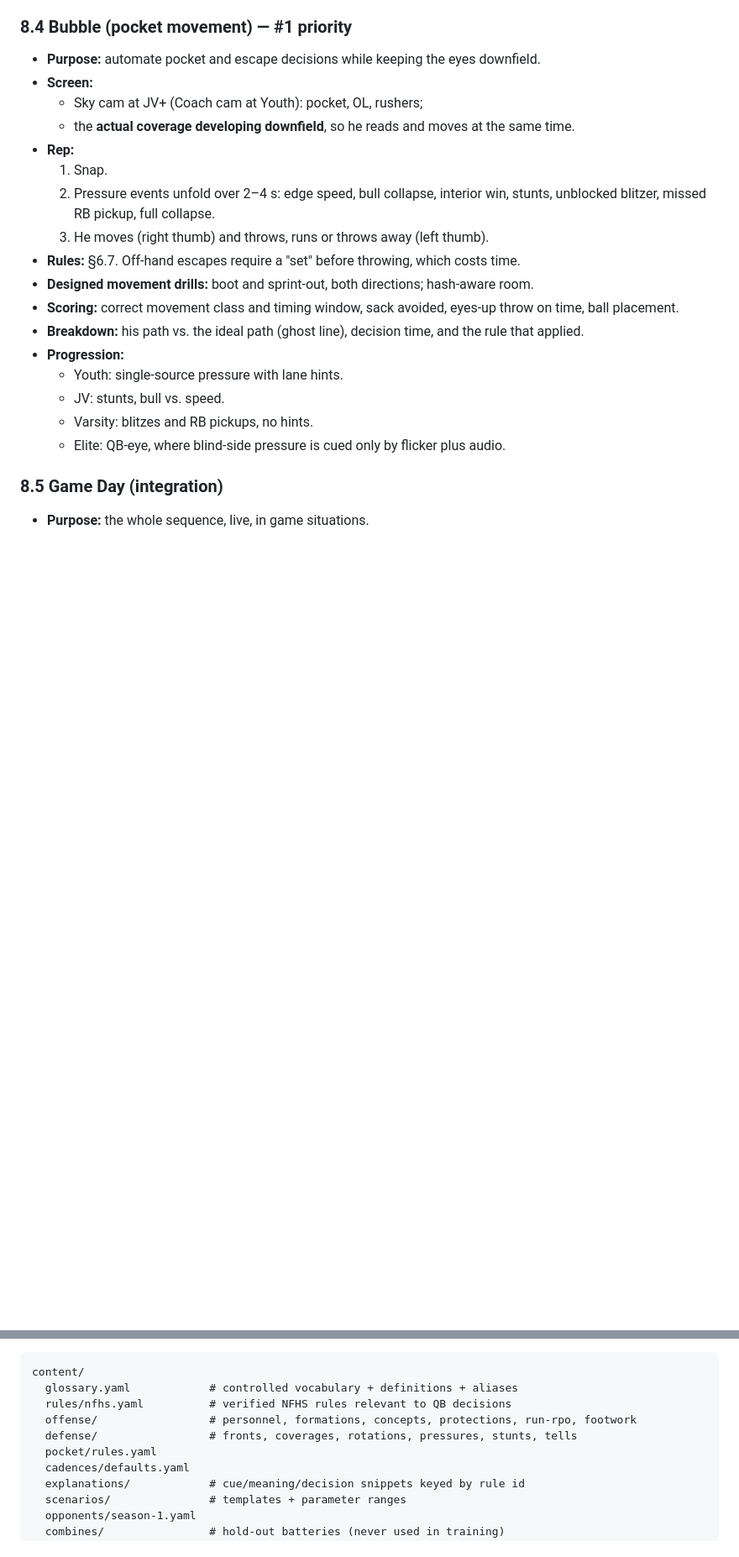
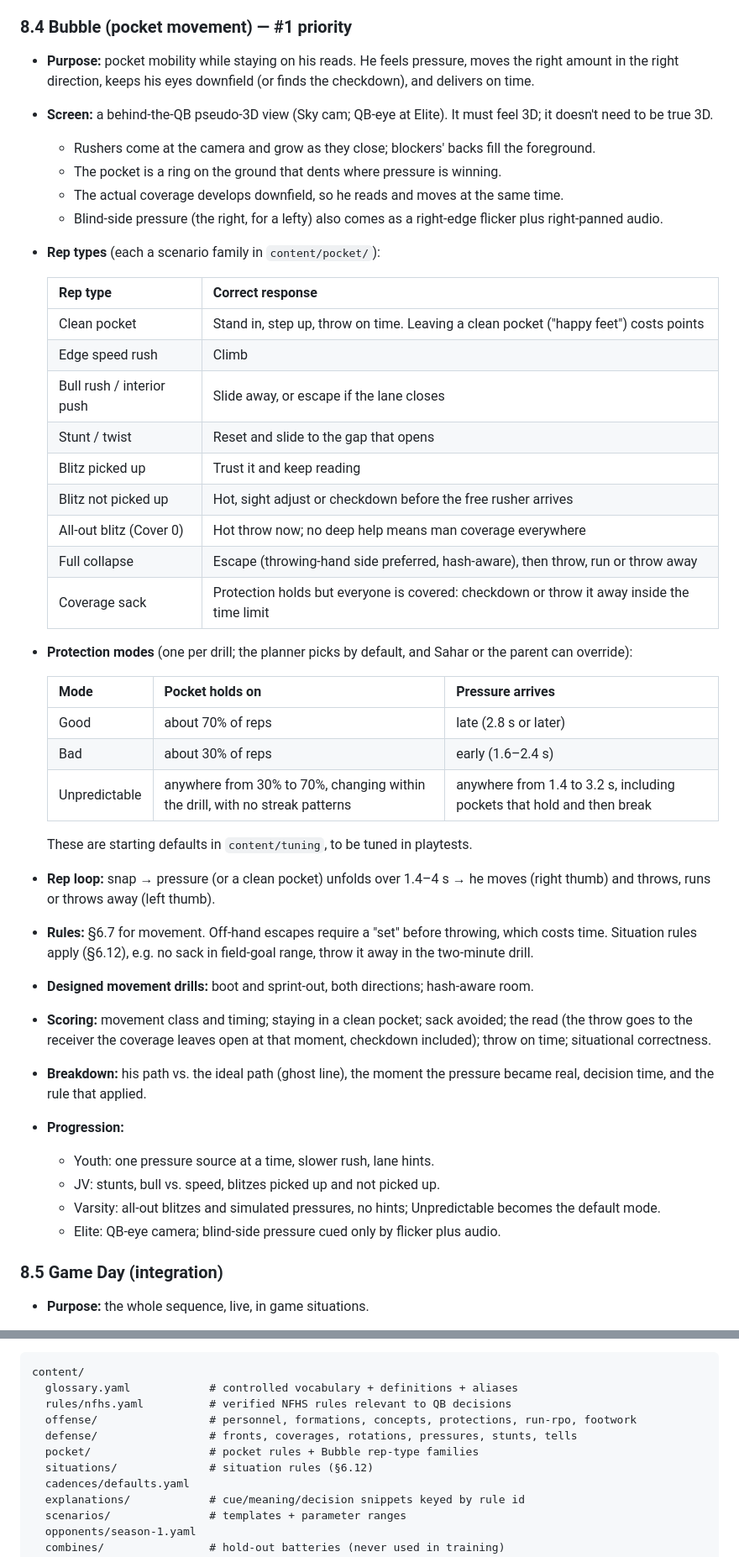
Before and after one commit to gevagit/snap-iq, a Markdown page: docs/PRD.md, 2 parts joined by grey strips. Shown at 84% size. Drawn GitHub-style; blank space fills up the shorter version.

```diff
--- a/docs/PRD.md
+++ b/docs/PRD.md
@@ -399,23 +421,45 @@ Every mode logs each rep fully (§14.7) and feeds mastery, spaced repetition and
 - **Motion trails:** on at Youth/JV; off from Varsity (he answers from memory).
 
 ### 8.4 Bubble (pocket movement) — #1 priority
-- **Purpose:** automate pocket and escape decisions while keeping the eyes downfield.
-- **Screen:**
-  - Sky cam at JV+ (Coach cam at Youth): pocket, OL, rushers;
-  - the **actual coverage developing downfield**, so he reads and moves at the same time.
-- **Rep:**
-  1. Snap.
-  2. Pressure events unfold over 2–4 s: edge speed, bull collapse, interior win, stunts, unblocked blitzer, missed RB pickup, full collapse.
-  3. He moves (right thumb) and throws, runs or throws away (left thumb).
-- **Rules:** §6.7. Off-hand escapes require a "set" before throwing, which costs time.
+- **Purpose:** pocket mobility while staying on his reads. He feels pressure, moves the right amount in the right direction, keeps his eyes downfield (or finds the checkdown), and delivers on time.
+- **Screen:** a behind-the-QB pseudo-3D view (Sky cam; QB-eye at Elite). It must feel 3D; it doesn't need to be true 3D.
+  - Rushers come at the camera and grow as they close; blockers' backs fill the foreground.
+  - The pocket is a ring on the ground that dents where pressure is winning.
+  - The actual coverage develops downfield, so he reads and moves at the same time.
+  - Blind-side pressure (the right, for a lefty) also comes as a right-edge flicker plus right-panned audio.
+- **Rep types** (each a scenario family in `content/pocket/`):
+
+  | Rep type | Correct response |
+  |---|---|
+  | Clean pocket | Stand in, step up, throw on time. Leaving a clean pocket ("happy feet") costs points |
+  | Edge speed rush | Climb |
+  | Bull rush / interior push | Slide away, or escape if the lane closes |
+  | Stunt / twist | Reset and slide to the gap that opens |
+  | Blitz picked up | Trust it and keep reading |
+  | Blitz not picked up | Hot, sight adjust or checkdown before the free rusher arrives |
+  | All-out blitz (Cover 0) | Hot throw now; no deep help means man coverage everywhere |
+  | Full collapse | Escape (throwing-hand side preferred, hash-aware), then throw, run or throw away |
+  | Coverage sack | Protection holds but everyone is covered: checkdown or throw it away inside the time limit |
+
+- **Protection modes** (one per drill; the planner picks by default, and Sahar or the parent can override):
+
+  | Mode | Pocket holds on | Pressure arrives |
+  |---|---|---|
+  | Good | about 70% of reps | late (2.8 s or later) |
+  | Bad | about 30% of reps | early (1.6–2.4 s) |
+  | Unpredictable | anywhere from 30% to 70%, changing within the drill, with no streak patterns | anywhere from 1.4 to 3.2 s, including pockets that hold and then break |
+
+  These are starting defaults in `content/tuning`, to be tuned in playtests.
+- **Rep loop:** snap → pressure (or a clean pocket) unfolds over 1.4–4 s → he moves (right thumb) and throws, runs or throws away (left thumb).
+- **Rules:** §6.7 for movement. Off-hand escapes require a "set" before throwing, which costs time. Situation rules apply (§6.12), e.g. no sack in field-goal range, throw it away in the two-minute drill.
 - **Designed movement drills:** boot and sprint-out, both directions; hash-aware room.
-- **Scoring:** correct movement class and timing window, sack avoided, eyes-up throw on time, ball placement.
-- **Breakdown:** his path vs. the ideal path (ghost line), decision time, and the rule that applied.
+- **Scoring:** movement class and timing; staying in a clean pocket; sack avoided; the read (the throw goes to the receiver the coverage leaves open at that moment, checkdown included); throw on time; situational correctness.
+- **Breakdown:** his path vs. the ideal path (ghost line), the moment the pressure became real, decision time, and the rule that applied.
 - **Progression:**
-  - Youth: single-source pressure with lane hints.
-  - JV: stunts, bull vs. speed.
-  - Varsity: blitzes and RB pickups, no hints.
-  - Elite: QB-eye, where blind-side pressure is cued only by flicker plus audio.
+  - Youth: one pressure source at a time, slower rush, lane hints.
+  - JV: stunts, bull vs. speed, blitzes picked up and not picked up.
+  - Varsity: all-out blitzes and simulated pressures, no hints; Unpredictable becomes the default mode.
+  - Elite: QB-eye camera; blind-side pressure cued only by flicker plus audio.
 
 ### 8.5 Game Day (integration)
 - **Purpose:** the whole sequence, live, in game situations.
@@ -641,7 +687,8 @@ content/
   rules/nfhs.yaml          # verified NFHS rules relevant to QB decisions
   offense/                 # personnel, formations, concepts, protections, run-rpo, footwork
   defense/                 # fronts, coverages, rotations, pressures, stunts, tells
-  pocket/rules.yaml
+  pocket/                  # pocket rules + Bubble rep-type families
+  situations/              # situation rules (§6.12)
   cadences/defaults.yaml
   explanations/            # cue/meaning/decision snippets keyed by rule id
   scenarios/               # templates + parameter ranges
```
Also changed, not shown: other parts of docs/PRD.md (+49 -23 lines).
